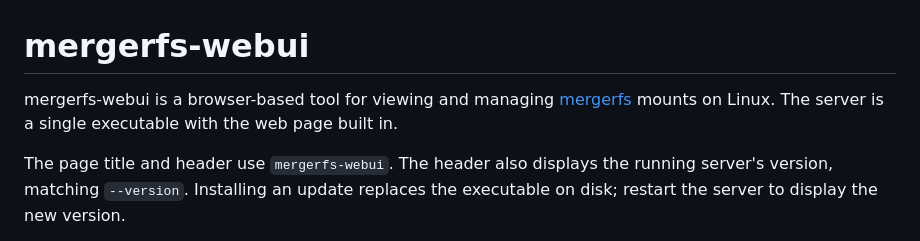
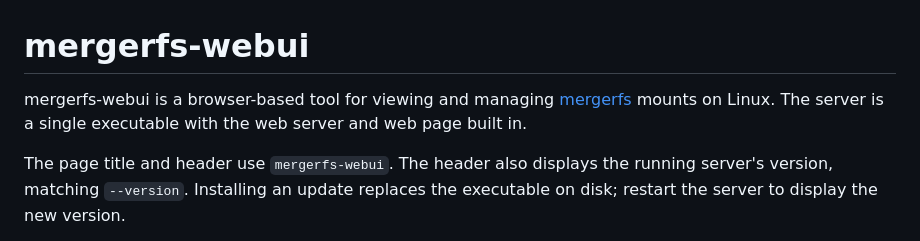
Before and after one commit to trapexit/mergerfs-webui, a Markdown page: README.md, the part around the change. Drawn GitHub-style.

Commit message:
Auto-commit README.md

```diff
--- a/README.md
+++ b/README.md
@@ -2,7 +2,8 @@
 
 mergerfs-webui is a browser-based tool for viewing and managing
 [mergerfs](https://github.com/trapexit/mergerfs) mounts on Linux. The
-server is a single executable with the web page built in.
+server is a single executable with the web server and web page built
+in.
 
 The page title and header use `mergerfs-webui`. The header also
 displays the running server's version, matching `--version`.
```
